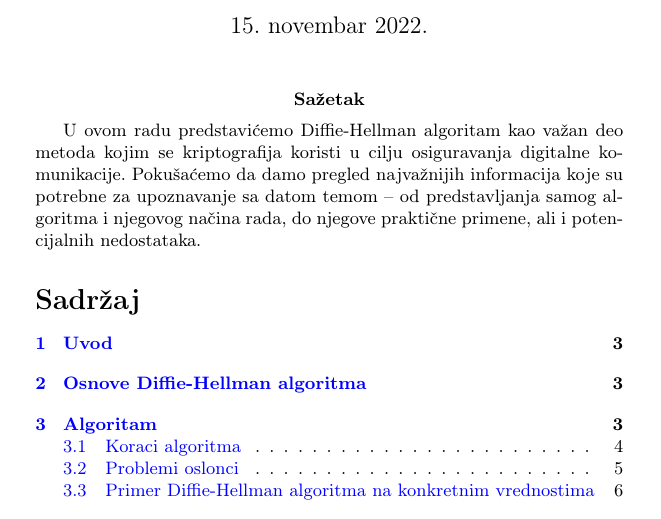
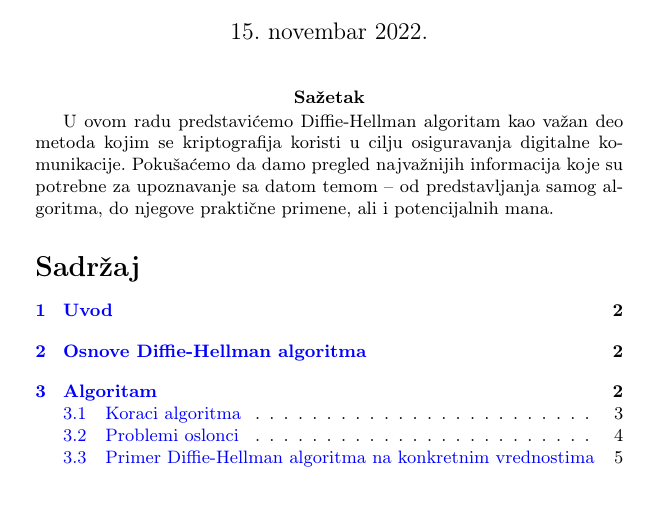
Before and after one commit to DunjaMilenkovic/6_TNP2022, a LaTeX document (radni-fajl.tex): part of page 1 of 11 before the commit and part of page 1 of 10 after it, cut so that both start at the same text. Compiled offline with pdfLaTeX.

Commit message:
Smanjivanje apstrakta

```diff
--- a/radni-fajl.tex
+++ b/radni-fajl.tex
@@ -33,7 +33,7 @@
 \maketitle
 
 \abstract{
-    U ovom radu predstavićemo Diffie-Hellman algoritam kao važan deo metoda kojim se kriptografija koristi u cilju osiguravanja digitalne komunikacije. Pokušaćemo da damo pregled najvažnijih informacija koje su potrebne za upoznavanje sa datom temom – od predstavljanja samog algoritma i njegovog načina rada, do njegove praktične primene, ali i potencijalnih nedostataka.
+    U ovom radu predstavićemo Diffie-Hellman algoritam kao važan deo metoda kojim se kriptografija koristi u cilju osiguravanja digitalne komunikacije. Pokušaćemo da damo pregled najvažnijih informacija koje su potrebne za upoznavanje sa datom temom – od predstavljanja samog algoritma, do njegove praktične primene, ali i potencijalnih mana.
 }
 
 \tableofcontents
```
